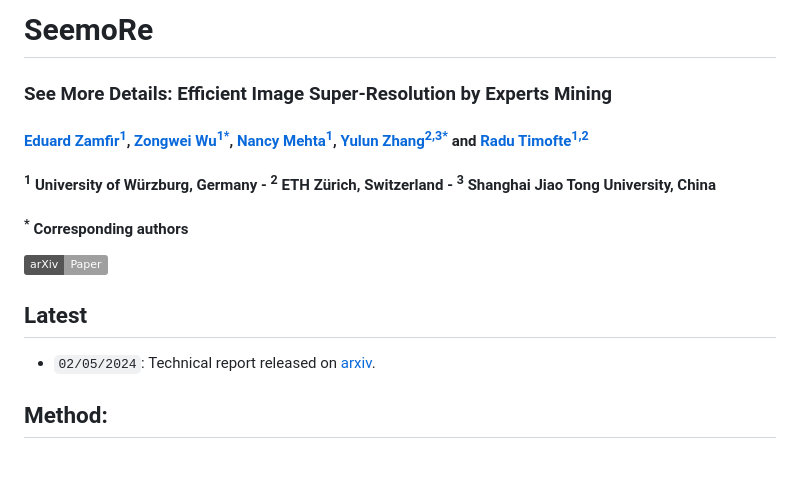
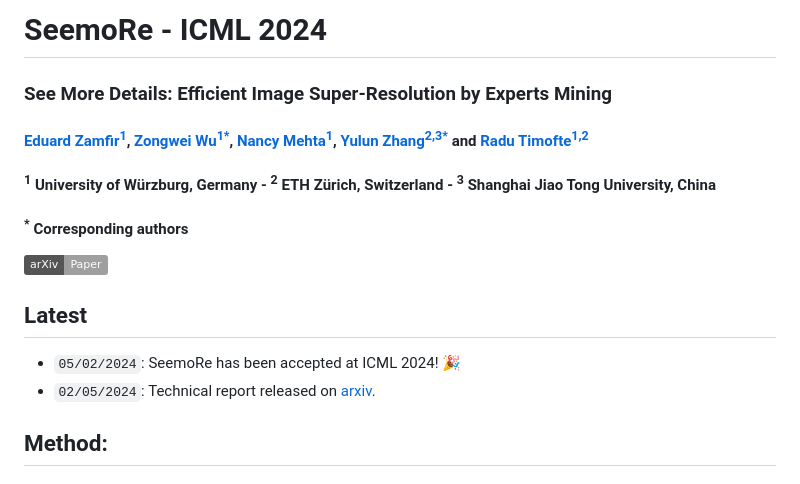
Before and after one commit to eduardzamfir/seemoredetails, a Markdown page: README.md, the part around the change. Drawn GitHub-style; badges without logos.

```diff
--- a/README.md
+++ b/README.md
@@ -1,4 +1,4 @@
-# SeemoRe
+# SeemoRe - ICML 2024
 
 
 
@@ -12,6 +12,7 @@
 [![paper](https://img.shields.io/badge/arXiv-Paper-<COLOR>.svg)](https://arxiv.org/abs/2402.03412)
 
 ## Latest
+- `05/02/2024`: SeemoRe has been accepted at ICML 2024! 🎉
 - `02/05/2024`: Technical report released on [arxiv](https://arxiv.org/abs/2402.03412).
 
 
```
